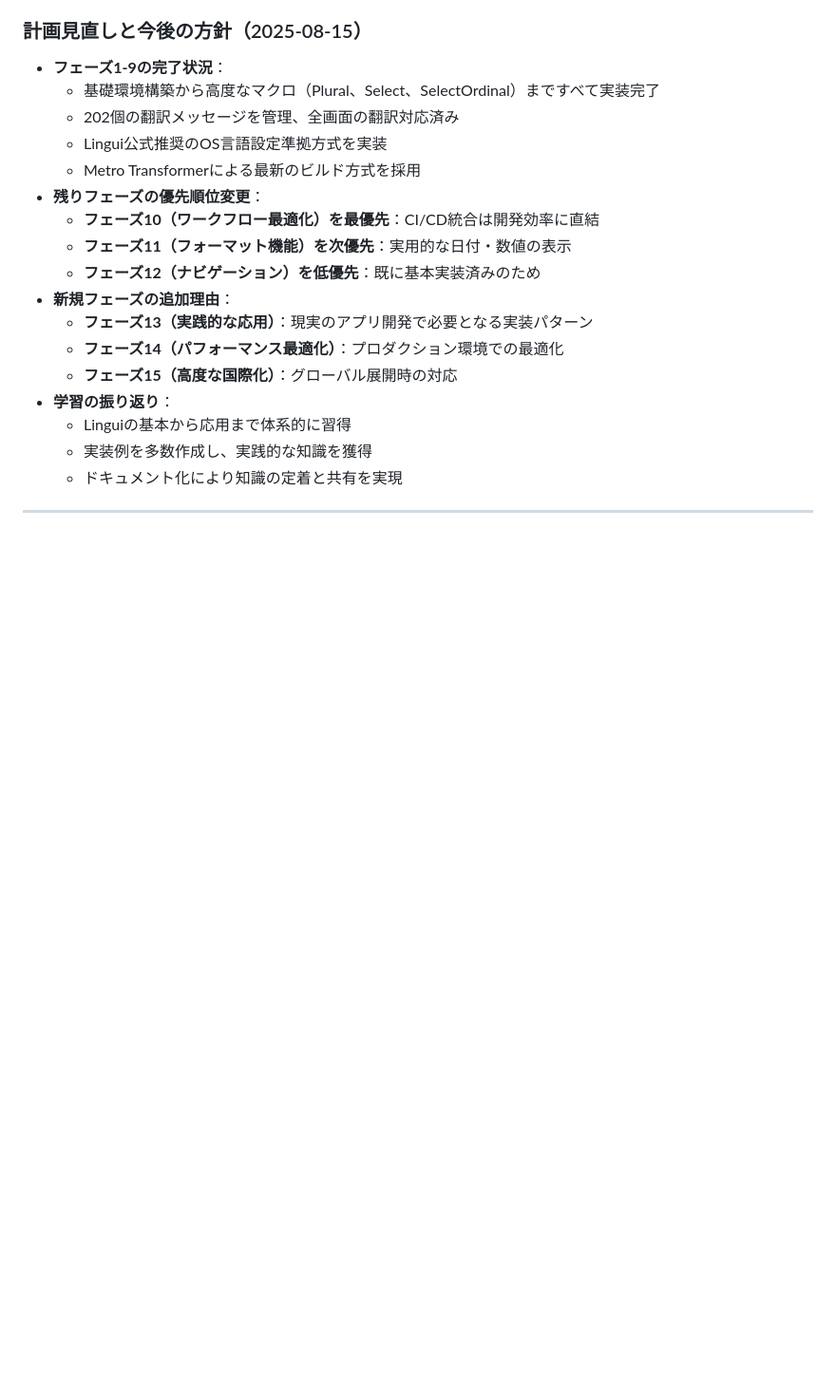
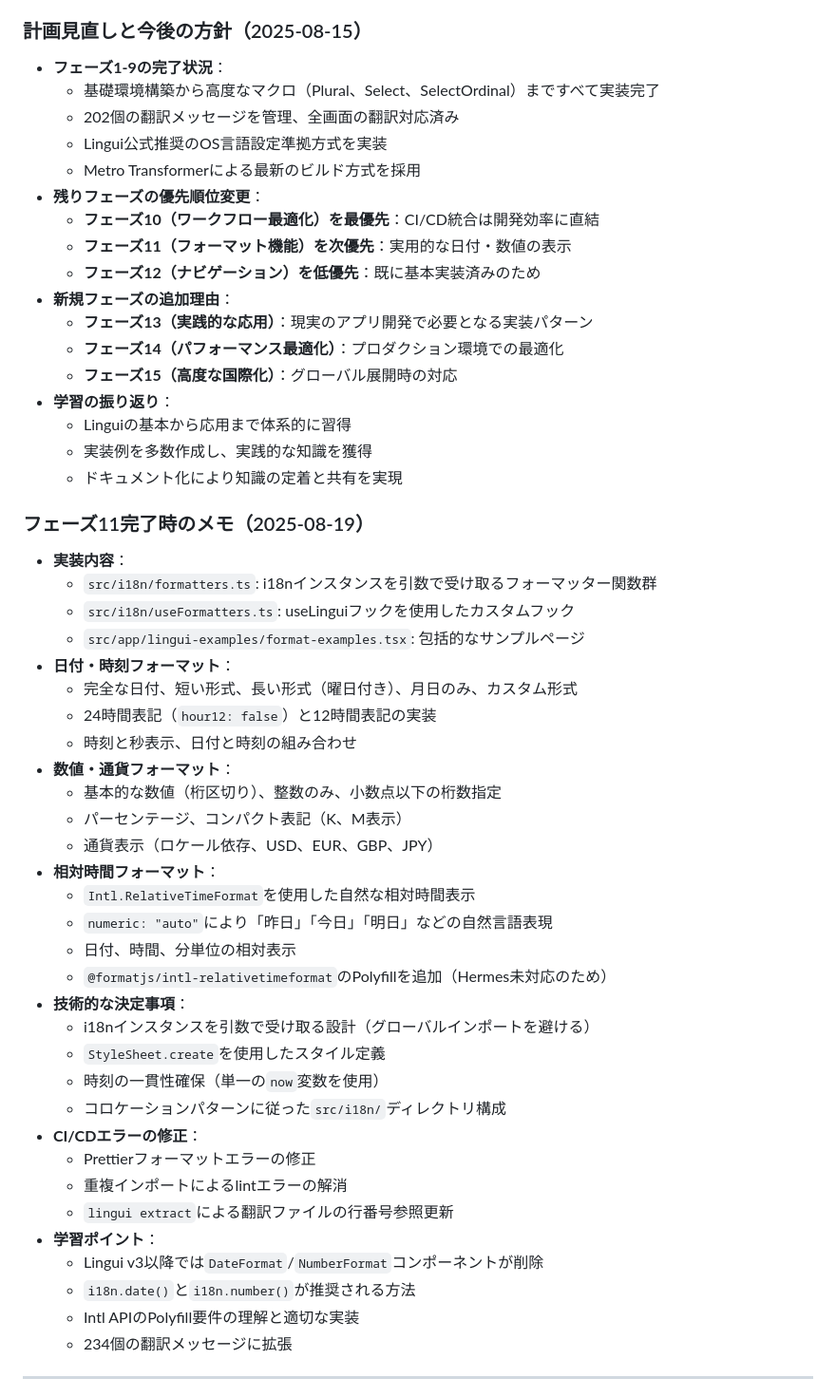
Before and after one commit to yami-beta/expo-sandbox, a Markdown page: LINGUI_LEARNING_PLAN.md, the part around one of its changes. Shown at 95% size. Rendered like a GitHub page; blank space fills up the shorter version.

```diff
--- a/LINGUI_LEARNING_PLAN.md
+++ b/LINGUI_LEARNING_PLAN.md
@@ -605,5 +605,38 @@ import "@formatjs/intl-pluralrules/locale-data/en"; // 英語のlocale data
   - 実装例を多数作成し、実践的な知識を獲得
   - ドキュメント化により知識の定着と共有を実現
 
+### フェーズ11完了時のメモ（2025-08-19）
+- **実装内容**：
+  - `src/i18n/formatters.ts`: i18nインスタンスを引数で受け取るフォーマッター関数群
+  - `src/i18n/useFormatters.ts`: useLinguiフックを使用したカスタムフック
+  - `src/app/lingui-examples/format-examples.tsx`: 包括的なサンプルページ
+- **日付・時刻フォーマット**：
+  - 完全な日付、短い形式、長い形式（曜日付き）、月日のみ、カスタム形式
+  - 24時間表記（`hour12: false`）と12時間表記の実装
+  - 時刻と秒表示、日付と時刻の組み合わせ
+- **数値・通貨フォーマット**：
+  - 基本的な数値（桁区切り）、整数のみ、小数点以下の桁数指定
+  - パーセンテージ、コンパクト表記（K、M表示）
+  - 通貨表示（ロケール依存、USD、EUR、GBP、JPY）
+- **相対時間フォーマット**：
+  - `Intl.RelativeTimeFormat`を使用した自然な相対時間表示
+  - `numeric: "auto"`により「昨日」「今日」「明日」などの自然言語表現
+  - 日付、時間、分単位の相対表示
+  - `@formatjs/intl-relativetimeformat`のPolyfillを追加（Hermes未対応のため）
+- **技術的な決定事項**：
+  - i18nインスタンスを引数で受け取る設計（グローバルインポートを避ける）
+  - `StyleSheet.create`を使用したスタイル定義
+  - 時刻の一貫性確保（単一の`now`変数を使用）
+  - コロケーションパターンに従った`src/i18n/`ディレクトリ構成
+- **CI/CDエラーの修正**：
+  - Prettierフォーマットエラーの修正
+  - 重複インポートによるlintエラーの解消
+  - `lingui extract`による翻訳ファイルの行番号参照更新
+- **学習ポイント**：
+  - Lingui v3以降では`DateFormat`/`NumberFormat`コンポーネントが削除
+  - `i18n.date()`と`i18n.number()`が推奨される方法
+  - Intl APIのPolyfill要件の理解と適切な実装
+  - 234個の翻訳メッセージに拡張
+
 ---
 
```
Also changed, not shown: other parts of LINGUI_LEARNING_PLAN.md (+13 -13 lines).
